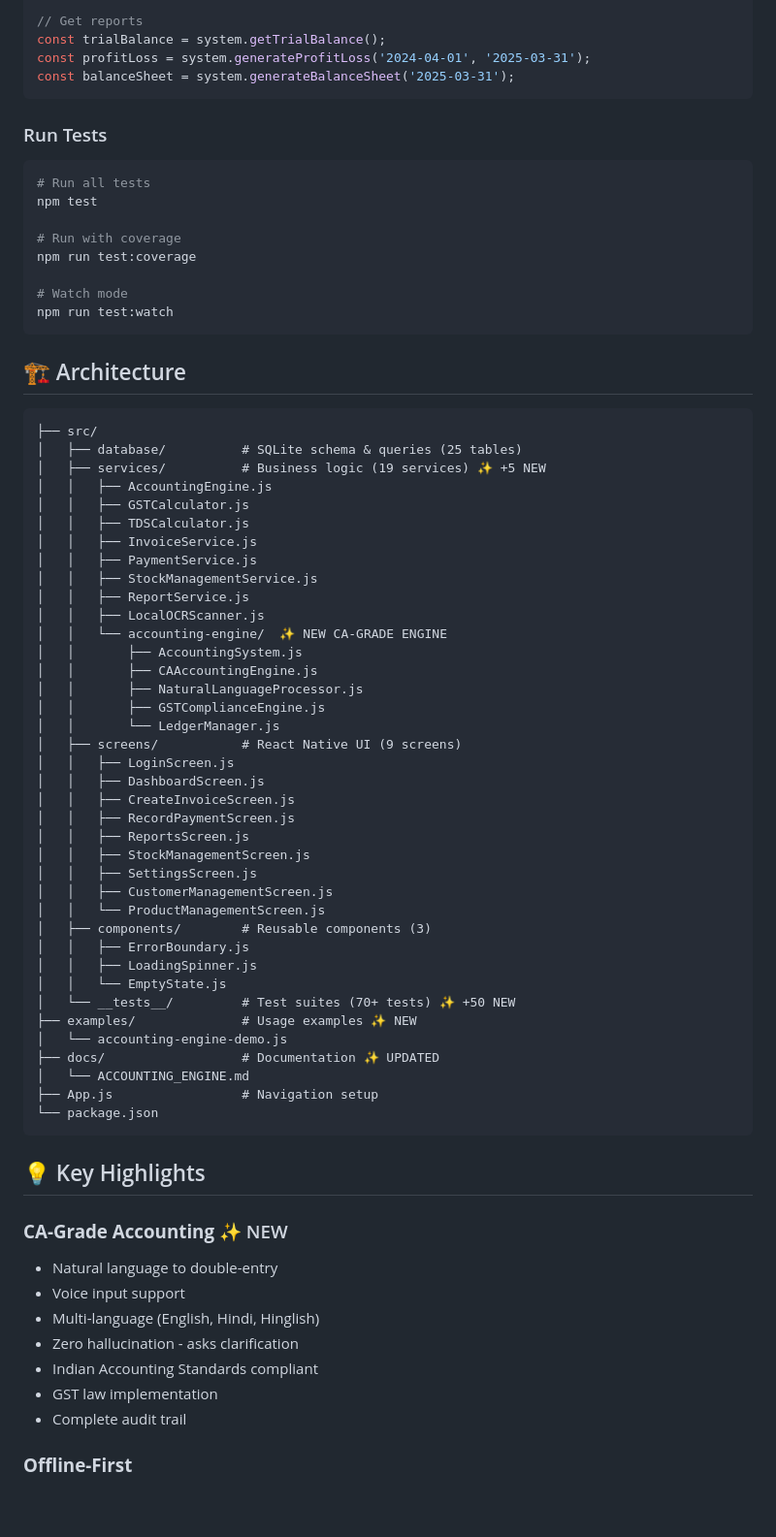
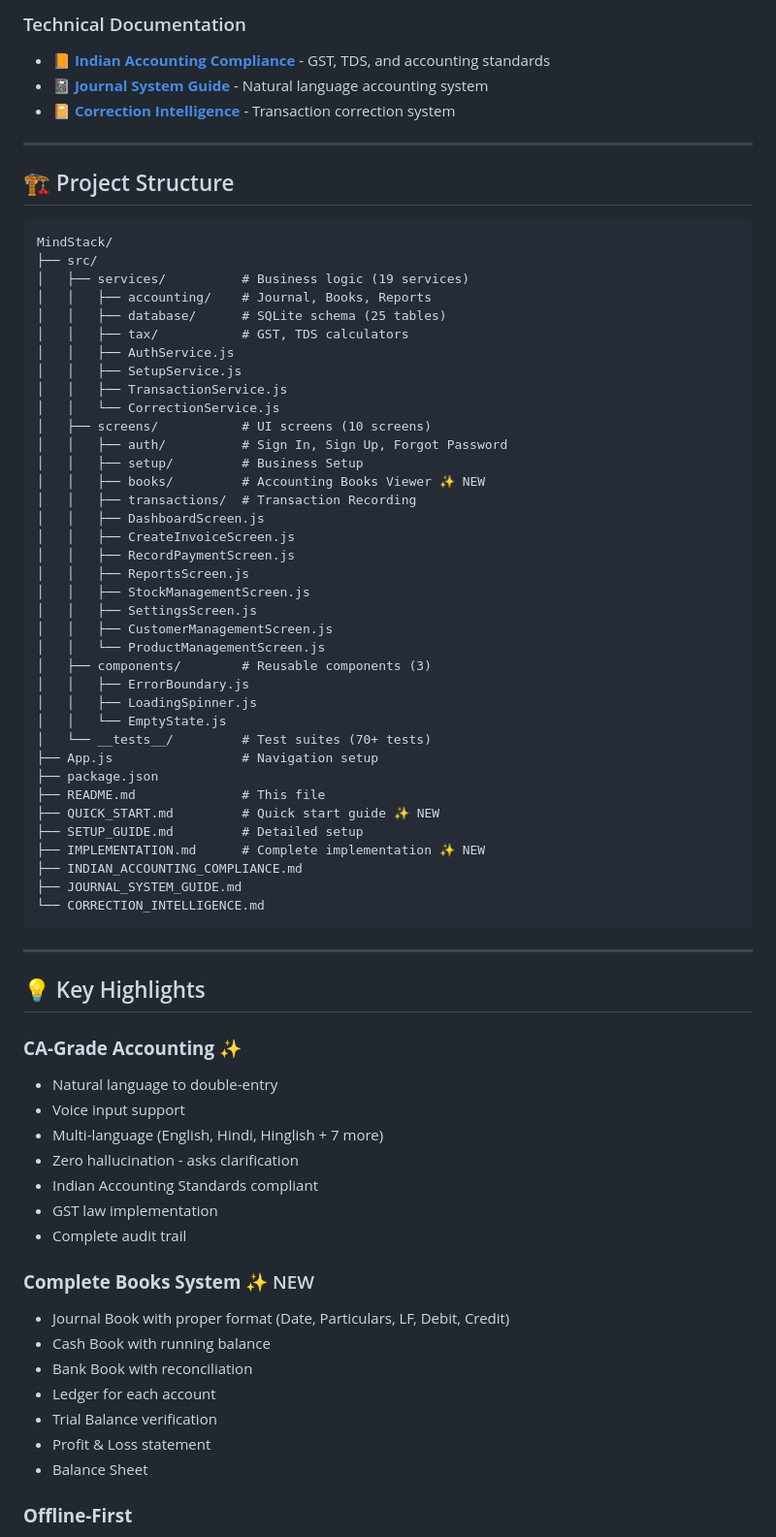
Before and after one commit to Nisu7648/MindStack, a Markdown page: README.md, the part around the change printed below. Shown: that part at 97% size. Rendered like a GitHub page; blank space fills up the shorter version.

Commit message:
Update README with cleaned documentation structure and complete books system

````diff
--- a/README.md
+++ b/README.md
@@ -153,45 +142,29 @@ const result = await system.processNaturalLanguageTransaction(
 
-// Get reports
-const trialBalance = system.getTrialBalance();
-const profitLoss = system.generateProfitLoss('2024-04-01', '2025-03-31');
-const balanceSheet = system.generateBalanceSheet('2025-03-31');
-```
+### Technical Documentation
+- 📙 [**Indian Accounting Compliance**](INDIAN_ACCOUNTING_COMPLIANCE.md) - GST, TDS, and accounting standards
+- 📓 [**Journal System Guide**](JOURNAL_SYSTEM_GUIDE.md) - Natural language accounting system
+- 📔 [**Correction Intelligence**](CORRECTION_INTELLIGENCE.md) - Transaction correction system
 
-### Run Tests
+---
 
-```bash
-# Run all tests
-npm test
-
-# Run with coverage
-npm run test:coverage
-
-# Watch mode
-npm run test:watch
-```
-
-## 🏗️ Architecture
+## 🏗️ Project Structure
 
 ```
+MindStack/
 ├── src/
-│   ├── database/          # SQLite schema & queries (25 tables)
-│   ├── services/          # Business logic (19 services) ✨ +5 NEW
-│   │   ├── AccountingEngine.js
-│   │   ├── GSTCalculator.js
-│   │   ├── TDSCalculator.js
-│   │   ├── InvoiceService.js
-│   │   ├── PaymentService.js
-│   │   ├── StockManagementService.js
-│   │   ├── ReportService.js
-│   │   ├── LocalOCRScanner.js
-│   │   └── accounting-engine/  ✨ NEW CA-GRADE ENGINE
-│   │       ├── AccountingSystem.js
-│   │       ├── CAAccountingEngine.js
-│   │       ├── NaturalLanguageProcessor.js
-│   │       ├── GSTComplianceEngine.js
-│   │       └── LedgerManager.js
-│   ├── screens/           # React Native UI (9 screens)
-│   │   ├── LoginScreen.js
+│   ├── services/          # Business logic (19 services)
+│   │   ├── accounting/    # Journal, Books, Reports
+│   │   ├── database/      # SQLite schema (25 tables)
+│   │   ├── tax/           # GST, TDS calculators
+│   │   ├── AuthService.js
+│   │   ├── SetupService.js
+│   │   ├── TransactionService.js
+│   │   └── CorrectionService.js
+│   ├── screens/           # UI screens (10 screens)
+│   │   ├── auth/          # Sign In, Sign Up, Forgot Password
+│   │   ├── setup/         # Business Setup
+│   │   ├── books/         # Accounting Books Viewer ✨ NEW
+│   │   ├── transactions/  # Transaction Recording
 │   │   ├── DashboardScreen.js
 │   │   ├── CreateInvoiceScreen.js
 │   │   ├── RecordPaymentScreen.js
@@ -204,25 +177,39 @@ npm run test:watch
 │   │   ├── ErrorBoundary.js
 │   │   ├── LoadingSpinner.js
 │   │   └── EmptyState.js
-│   └── __tests__/         # Test suites (70+ tests) ✨ +50 NEW
-├── examples/              # Usage examples ✨ NEW
-│   └── accounting-engine-demo.js
-├── docs/                  # Documentation ✨ UPDATED
-│   └── ACCOUNTING_ENGINE.md
+│   └── __tests__/         # Test suites (70+ tests)
 ├── App.js                 # Navigation setup
-└── package.json
+├── package.json
+├── README.md              # This file
+├── QUICK_START.md         # Quick start guide ✨ NEW
+├── SETUP_GUIDE.md         # Detailed setup
+├── IMPLEMENTATION.md      # Complete implementation ✨ NEW
+├── INDIAN_ACCOUNTING_COMPLIANCE.md
+├── JOURNAL_SYSTEM_GUIDE.md
+└── CORRECTION_INTELLIGENCE.md
 ```
+
+---
 
 ## 💡 Key Highlights
 
-### **CA-Grade Accounting** ✨ NEW
+### **CA-Grade Accounting** ✨
 - Natural language to double-entry
 - Voice input support
-- Multi-language (English, Hindi, Hinglish)
+- Multi-language (English, Hindi, Hinglish + 7 more)
 - Zero hallucination - asks clarification
 - Indian Accounting Standards compliant
 - GST law implementation
 - Complete audit trail
+
+### **Complete Books System** ✨ NEW
+- Journal Book with proper format (Date, Particulars, LF, Debit, Credit)
+- Cash Book with running balance
+- Bank Book with reconciliation
+- Ledger for each account
+- Trial Balance verification
+- Profit & Loss statement
+- Balance Sheet
 
 ### **Offline-First**
 - Works completely offline
````
Also changed, not shown: other parts of README.md (+66 -44 lines).
